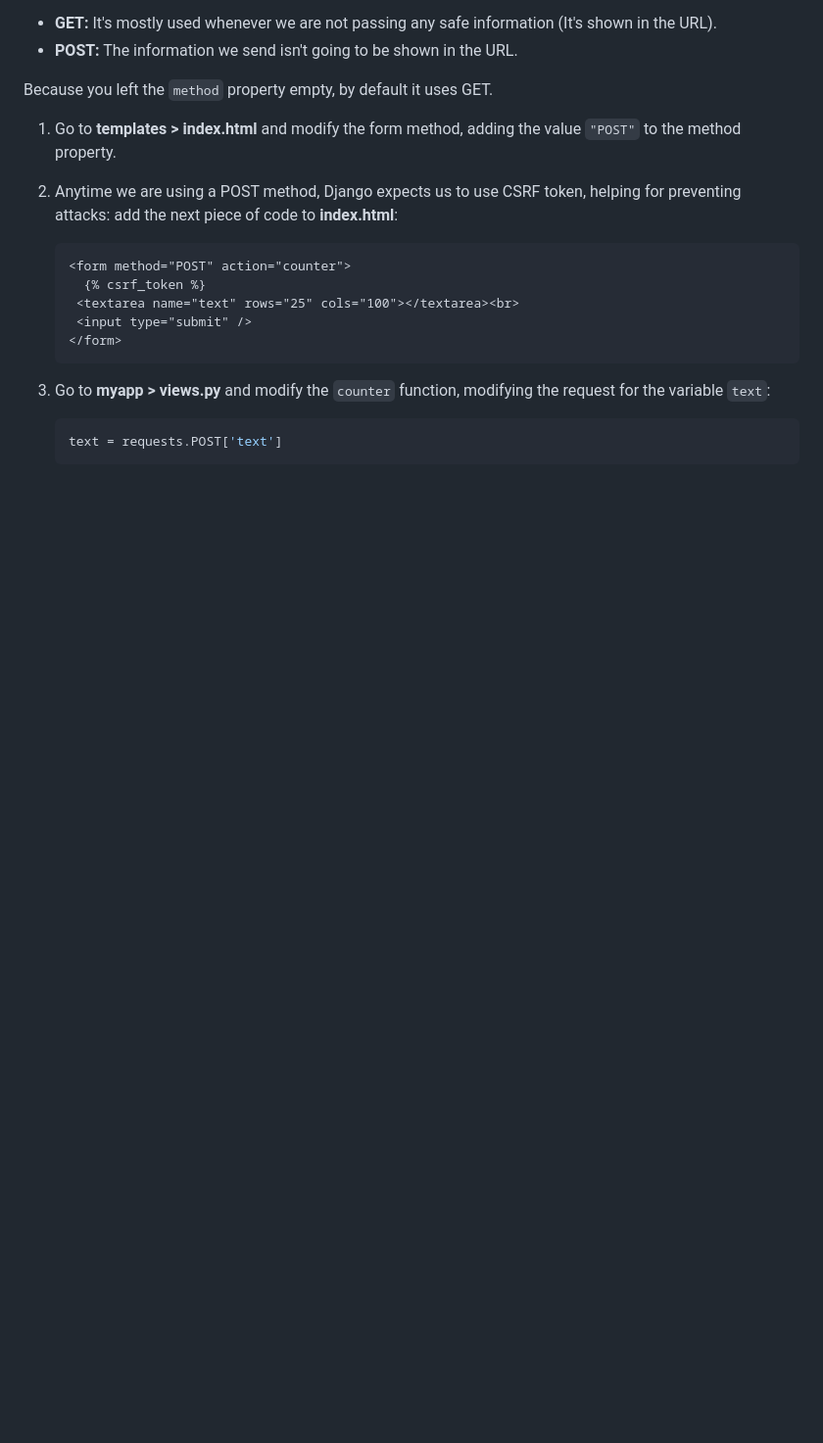
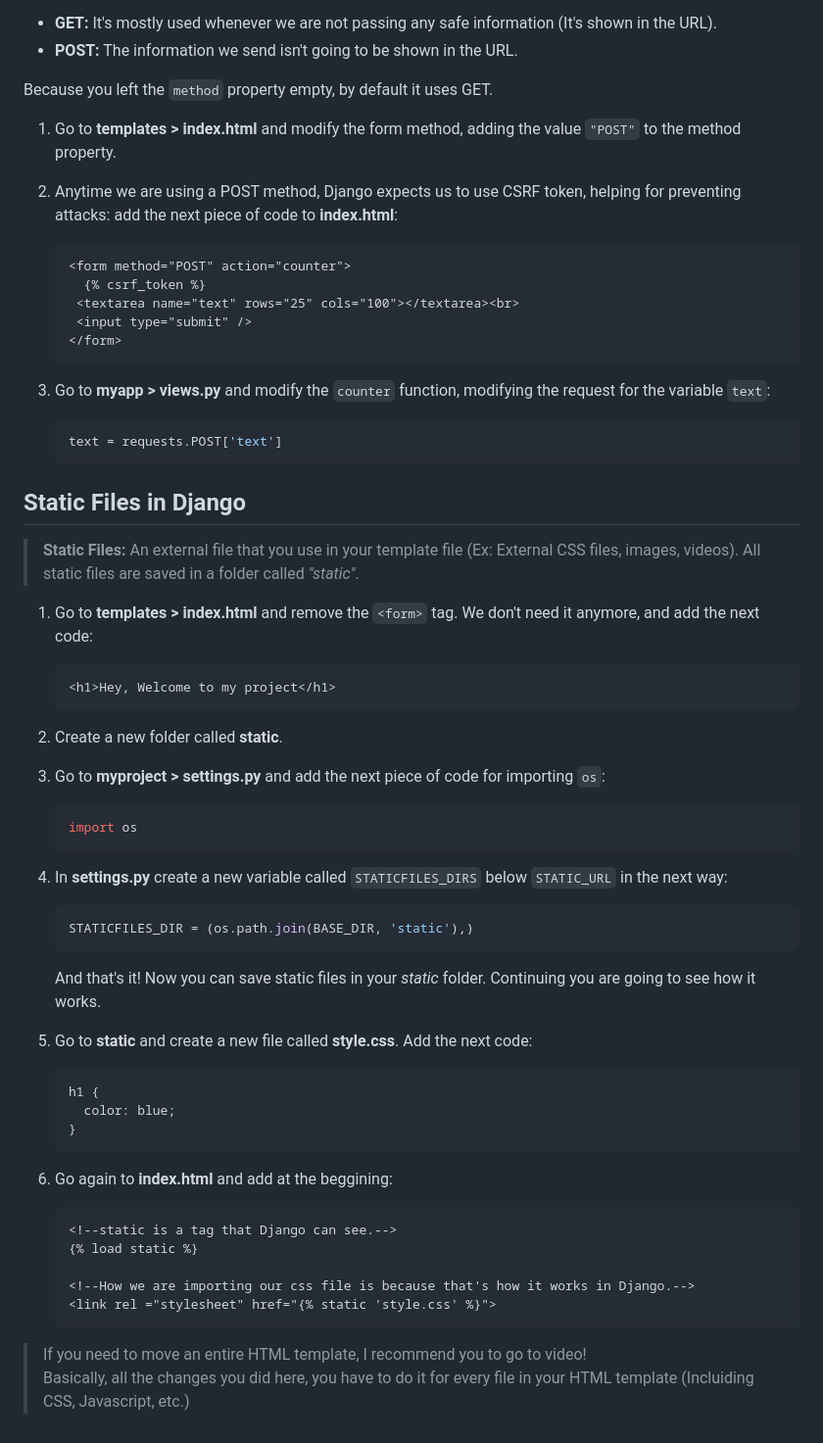
Before and after one commit to my-projects-seb0927/freeCodeCamp-Python_Backend_Web_Development_Course, a Markdown page: Django Notes.md, the part around the change. Shown: that part at 98% size. Rendered like a GitHub page; blank space fills up the shorter version.

Commit message:
"Static Files In Django" notes added

````diff
--- a/Django Notes.md
+++ b/Django Notes.md
@@ -194,3 +194,43 @@ Because you left the `method` property empty, by default it uses GET.
     ```python
     text = requests.POST['text']
     ```
+
+## Static Files in Django
+> **Static Files:** An external file that you use in your template file (Ex: External CSS files,  images, videos). All static files are saved in a folder called *"static"*.
+
+1. Go to **templates > index.html** and remove the `<form>` tag. We don't need it anymore, and add the next code:
+    ```HTML
+    <h1>Hey, Welcome to my project</h1>
+    ```
+
+2. Create a new folder called **static**.
+
+3. Go to **myproject > settings.py** and add the next piece of code for importing `os`:
+    ```python
+    import os
+    ```
+
+4. In **settings.py** create a new variable called `STATICFILES_DIRS` below `STATIC_URL` in the next way:
+    ```python
+    STATICFILES_DIR = (os.path.join(BASE_DIR, 'static'),)
+    ```
+    And that's it! Now you can save static files in your *static* folder. Continuing you are going to see how it works.
+
+5. Go to **static** and create a new file called **style.css**. Add the next code:
+    ```CSS
+    h1 {
+      color: blue;
+    }
+    ```
+
+6. Go again to **index.html** and add at the beggining:
+    ```HTML
+    <!--static is a tag that Django can see.-->
+    {% load static %}
+
+    <!--How we are importing our css file is because that's how it works in Django.-->
+    <link rel ="stylesheet" href="{% static 'style.css' %}">
+    ```
+
+> If you need to move an entire HTML template, I recommend you to go to video!
+Basically, all the changes you did here, you have to do it for every file in your HTML template (Incluiding CSS, Javascript, etc.)
````
